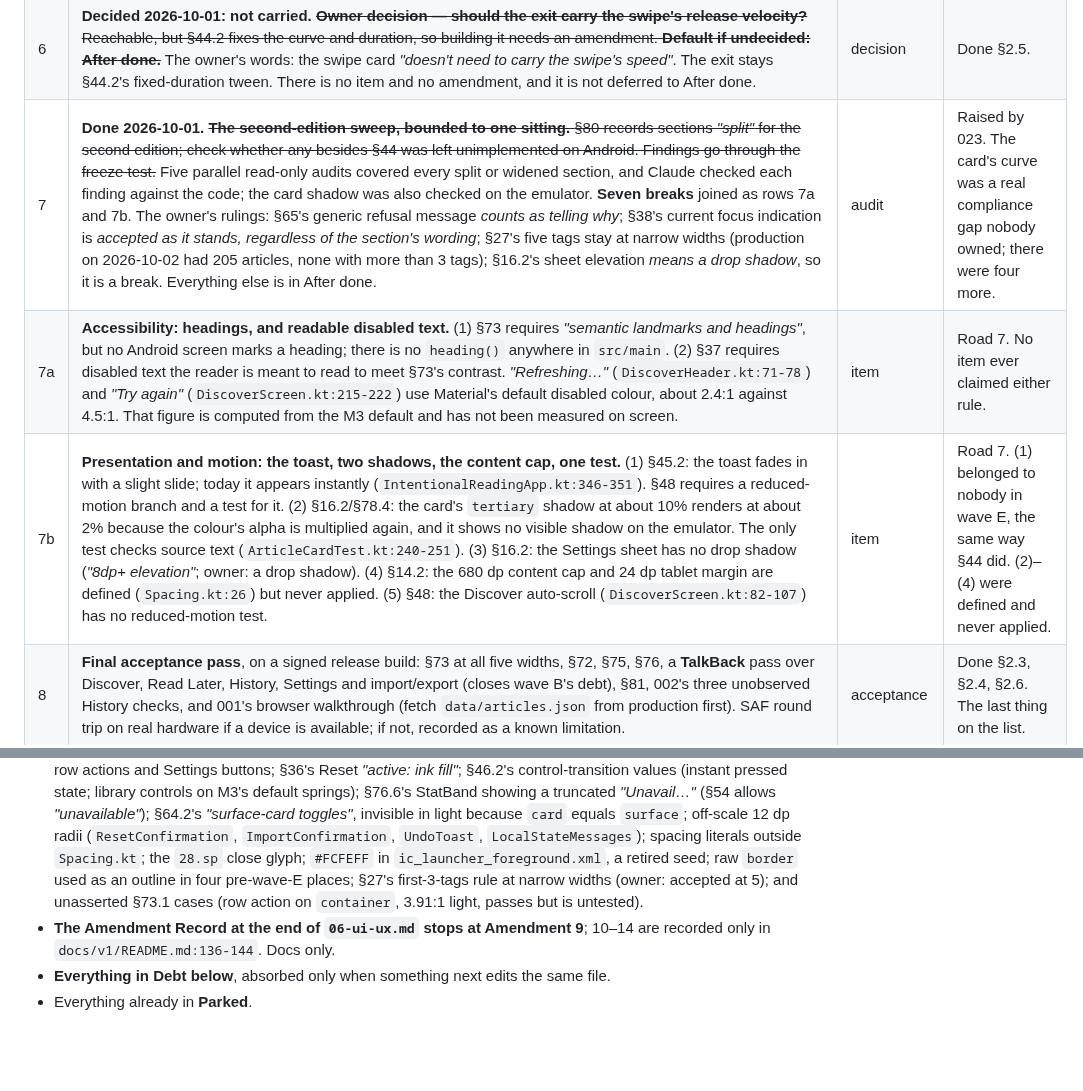
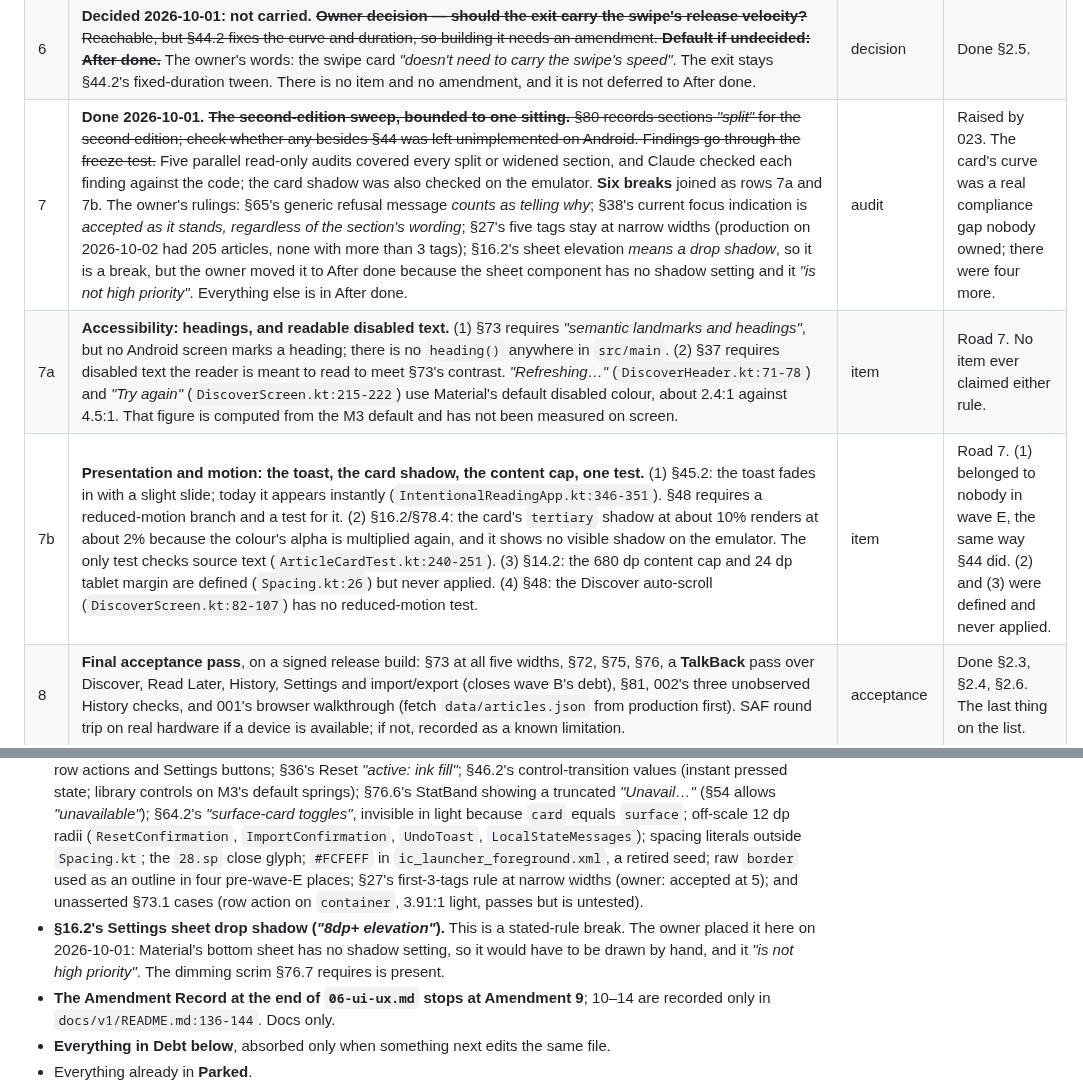
Before and after one commit to irodriguez-io/News-Agregator, a Markdown page: specs/backlog.md, 2 parts joined by grey strips. Drawn GitHub-style; blank space fills up the shorter version.

Commit message:
docs(backlog): move §16.2's sheet shadow to After done (owner, 2026-10-01)
Co-Authored-By: Claude Opus 5.5 <noreply@anthropic.com>

```diff
--- a/specs/backlog.md
+++ b/specs/backlog.md
@@ -78,9 +78,9 @@ not count.
 | 4 | **Shipped — PR #14, 2026-10-01.** ~~**Stop destination transitions showing both tabs' text at once.** Moving between Read Later, Discover and History shows the outgoing and incoming labels together. **Not a defect under the freeze test** — §79.1 specifies the outgoing destination's *"fade to 0.8 opacity"* while the incoming one slides in — so the fix **needs an amendment to §79.1** before it can be built. Item 021's ground: `AnimatedContent` at `ui/IntentionalReadingApp.kt:280-310`.~~ Item 027, Amendment 13: **the incoming destination is opaque and covers the outgoing one**; §79.1's values unchanged (owner's choice, 2026-10-01). Cause: no destination drew a background (`027/spec.md` §1.2). | item + amendment | **Added by the owner by name, 2026-09-29** (`definition-of-done.md` §3). Found by 023's walkthrough. |
 | 5 | **Shipped — PR #15, 2026-10-01.** Item 028, Amendment 14: restored as short inline labels. ~~**Owner decision — 019's triage labels:** stay icon-only, or restore the visible text? §76.5 allows icon-only; §35 reads against it. If *restore*, it becomes an item, and whether the rail still fits at 360 dp must be measured.~~ One row, `← Skip` · `Read article ↗` · `Save →`; borderless, because full names or outlines do not fit at 360 dp (`028/spec.md` §1.3). Dismiss's accessible name becomes *"Skip, not interested"* so it contains the visible word (owner's choice). | decision → item + amendment | Deferred to wave close since 019. Done §2.5. |
 | 6 | **Decided 2026-10-01: not carried.** ~~**Owner decision — should the exit carry the swipe's release velocity?** Reachable, but §44.2 fixes the curve and duration, so building it needs an amendment. **Default if undecided: After done.**~~ The owner's words: the swipe card *"doesn't need to carry the swipe's speed"*. The exit stays §44.2's fixed-duration tween. There is no item and no amendment, and it is not deferred to After done. | decision | Done §2.5. |
-| 7 | **Done 2026-10-01.** ~~**The second-edition sweep, bounded to one sitting.** §80 records sections *"split"* for the second edition; check whether any besides §44 was left unimplemented on Android. Findings go through the freeze test.~~ Five parallel read-only audits covered every split or widened section, and Claude checked each finding against the code; the card shadow was also checked on the emulator. **Seven breaks** joined as rows 7a and 7b. The owner's rulings: §65's generic refusal message *counts as telling why*; §38's current focus indication is *accepted as it stands, regardless of the section's wording*; §27's five tags stay at narrow widths (production on 2026-10-02 had 205 articles, none with more than 3 tags); §16.2's sheet elevation *means a drop shadow*, so it is a break. Everything else is in After done. | audit | Raised by 023. The card's curve was a real compliance gap nobody owned; there were four more. |
+| 7 | **Done 2026-10-01.** ~~**The second-edition sweep, bounded to one sitting.** §80 records sections *"split"* for the second edition; check whether any besides §44 was left unimplemented on Android. Findings go through the freeze test.~~ Five parallel read-only audits covered every split or widened section, and Claude checked each finding against the code; the card shadow was also checked on the emulator. **Six breaks** joined as rows 7a and 7b. The owner's rulings: §65's generic refusal message *counts as telling why*; §38's current focus indication is *accepted as it stands, regardless of the section's wording*; §27's five tags stay at narrow widths (production on 2026-10-02 had 205 articles, none with more than 3 tags); §16.2's sheet elevation *means a drop shadow*, so it is a break, but the owner moved it to After done because the sheet component has no shadow setting and it *"is not high priority"*. Everything else is in After done. | audit | Raised by 023. The card's curve was a real compliance gap nobody owned; there were four more. |
 | 7a | **Accessibility: headings, and readable disabled text.** (1) §73 requires *"semantic landmarks and headings"*, but no Android screen marks a heading; there is no `heading()` anywhere in `src/main`. (2) §37 requires disabled text the reader is meant to read to meet §73's contrast. *"Refreshing…"* (`DiscoverHeader.kt:71-78`) and *"Try again"* (`DiscoverScreen.kt:215-222`) use Material's default disabled colour, about 2.4:1 against 4.5:1. That figure is computed from the M3 default and has not been measured on screen. | item | Road 7. No item ever claimed either rule. |
-| 7b | **Presentation and motion: the toast, two shadows, the content cap, one test.** (1) §45.2: the toast fades in with a slight slide; today it appears instantly (`IntentionalReadingApp.kt:346-351`). §48 requires a reduced-motion branch and a test for it. (2) §16.2/§78.4: the card's `tertiary` shadow at about 10% renders at about 2% because the colour's alpha is multiplied again, and it shows no visible shadow on the emulator. The only test checks source text (`ArticleCardTest.kt:240-251`). (3) §16.2: the Settings sheet has no drop shadow (*"8dp+ elevation"*; owner: a drop shadow). (4) §14.2: the 680 dp content cap and 24 dp tablet margin are defined (`Spacing.kt:26`) but never applied. (5) §48: the Discover auto-scroll (`DiscoverScreen.kt:82-107`) has no reduced-motion test. | item | Road 7. (1) belonged to nobody in wave E, the same way §44 did. (2)–(4) were defined and never applied. |
+| 7b | **Presentation and motion: the toast, the card shadow, the content cap, one test.** (1) §45.2: the toast fades in with a slight slide; today it appears instantly (`IntentionalReadingApp.kt:346-351`). §48 requires a reduced-motion branch and a test for it. (2) §16.2/§78.4: the card's `tertiary` shadow at about 10% renders at about 2% because the colour's alpha is multiplied again, and it shows no visible shadow on the emulator. The only test checks source text (`ArticleCardTest.kt:240-251`). (3) §14.2: the 680 dp content cap and 24 dp tablet margin are defined (`Spacing.kt:26`) but never applied. (4) §48: the Discover auto-scroll (`DiscoverScreen.kt:82-107`) has no reduced-motion test. | item | Road 7. (1) belonged to nobody in wave E, the same way §44 did. (2) and (3) were defined and never applied. |
 | 8 | **Final acceptance pass**, on a signed release build: §73 at all five widths, §72, §75, §76, a **TalkBack** pass over Discover, Read Later, History, Settings and import/export (closes wave B's debt), §81, 002's three unobserved History checks, and 001's browser walkthrough (fetch `data/articles.json` from production first). SAF round trip on real hardware if a device is available; if not, recorded as a known limitation. | acceptance | Done §2.3, §2.4, §2.6. The last thing on the list. |
 
 **Guardrails for 7a and 7b** (owner's concern, 2026-10-01: fixing these must not create new breaks):
@@ -100,6 +100,7 @@ Recorded so they are not rediscovered as oversights; **not worked** until the ow
 - **Landscape and viewports above ~615 dp keep the old exit-to-entrance timing** (024 `spec.md` §4).
 - **R8 and a baseline profile**, the untried levers against first-use jank.
 - **Road 7's cosmetic and ambiguous findings** (2026-10-01): §37.2's pressed treatment on chips, outlined buttons, row actions and Settings buttons; §36's Reset *"active: ink fill"*; §46.2's control-transition values (instant pressed state; library controls on M3's default springs); §76.6's StatBand showing a truncated *"Unavail…"* (§54 allows *"unavailable"*); §64.2's *"surface-card toggles"*, invisible in light because `card` equals `surface`; off-scale 12 dp radii (`ResetConfirmation`, `ImportConfirmation`, `UndoToast`, `LocalStateMessages`); spacing literals outside `Spacing.kt`; the `28.sp` close glyph; `#FCFEFF` in `ic_launcher_foreground.xml`, a retired seed; raw `border` used as an outline in four pre-wave-E places; §27's first-3-tags rule at narrow widths (owner: accepted at 5); and unasserted §73.1 cases (row action on `container`, 3.91:1 light, passes but is untested).
+- **§16.2's Settings sheet drop shadow (*"8dp+ elevation"*).** This is a stated-rule break. The owner placed it here on 2026-10-01: Material's bottom sheet has no shadow setting, so it would have to be drawn by hand, and it *"is not high priority"*. The dimming scrim §76.7 requires is present.
 - **The Amendment Record at the end of `06-ui-ux.md` stops at Amendment 9**; 10–14 are recorded only in `docs/v1/README.md:136-144`. Docs only.
 - **Everything in Debt below**, absorbed only when something next edits the same file.
 - Everything already in **Parked**.
```
